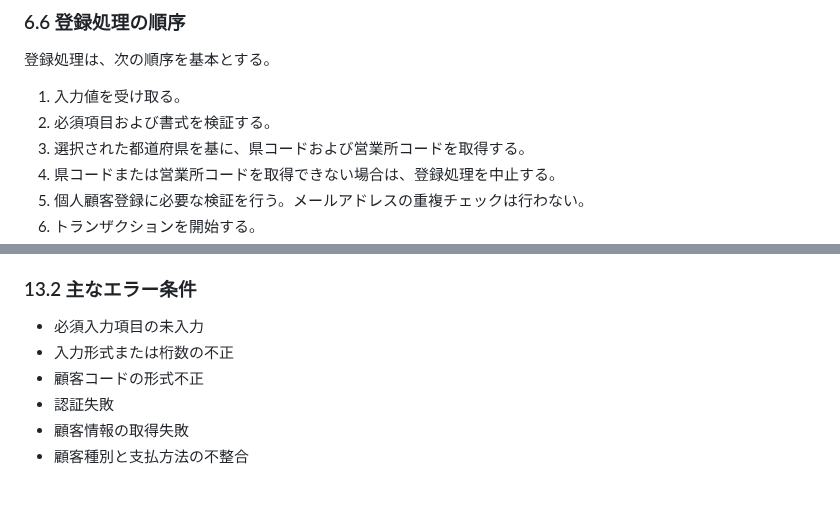
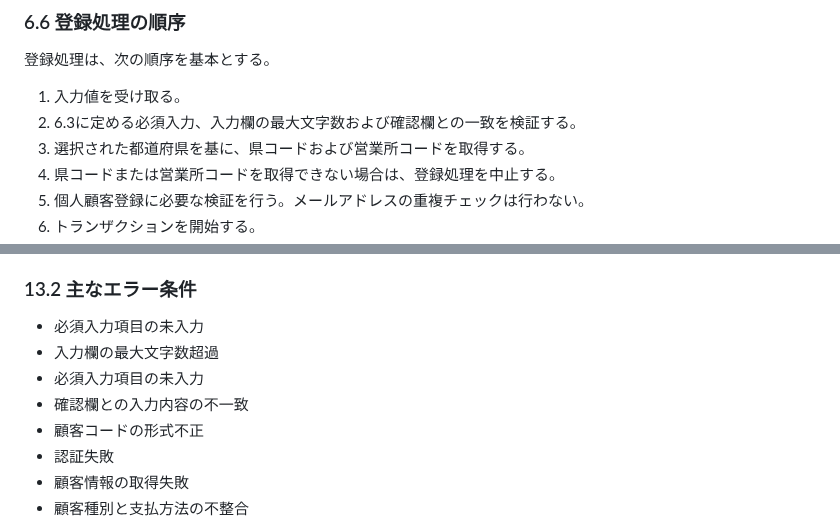
Before and after one commit to h-yokota1215/web-version_up, a Markdown page: ver.3/設計書/詳細設計書.md, 2 parts joined by grey strips. Rendered like a GitHub page; blank space fills up the shorter version.

Commit message:
詳細設計書修正

```diff
--- a/ver.3/設計書/詳細設計書.md
+++ b/ver.3/設計書/詳細設計書.md
@@ -324,7 +324,7 @@ FAX番号は3つの入力欄（最大5桁・4桁・4桁）で構成する。
 登録処理は、次の順序を基本とする。
 
 1. 入力値を受け取る。
-2. 必須項目および書式を検証する。
+2. 6.3に定める必須入力、入力欄の最大文字数および確認欄との一致を検証する。
 3. 選択された都道府県を基に、県コードおよび営業所コードを取得する。
 4. 県コードまたは営業所コードを取得できない場合は、登録処理を中止する。
 5. 個人顧客登録に必要な検証を行う。メールアドレスの重複チェックは行わない。
@@ -545,7 +545,9 @@ ver.3では、新たな外部キー制約を追加しない。
 ### 13.2 主なエラー条件
 
 - 必須入力項目の未入力
-- 入力形式または桁数の不正
+- 入力欄の最大文字数超過
+- 必須入力項目の未入力
+- 確認欄との入力内容の不一致
 - 顧客コードの形式不正
 - 認証失敗
 - 顧客情報の取得失敗
```
